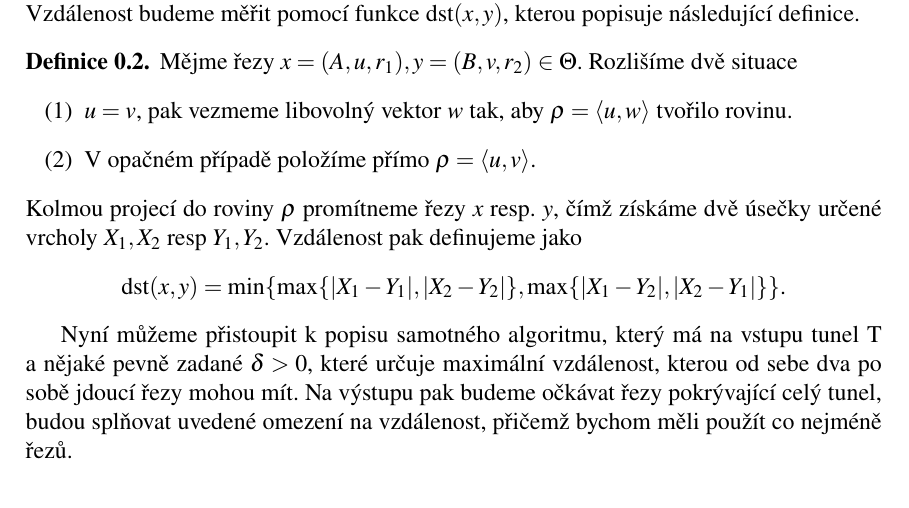
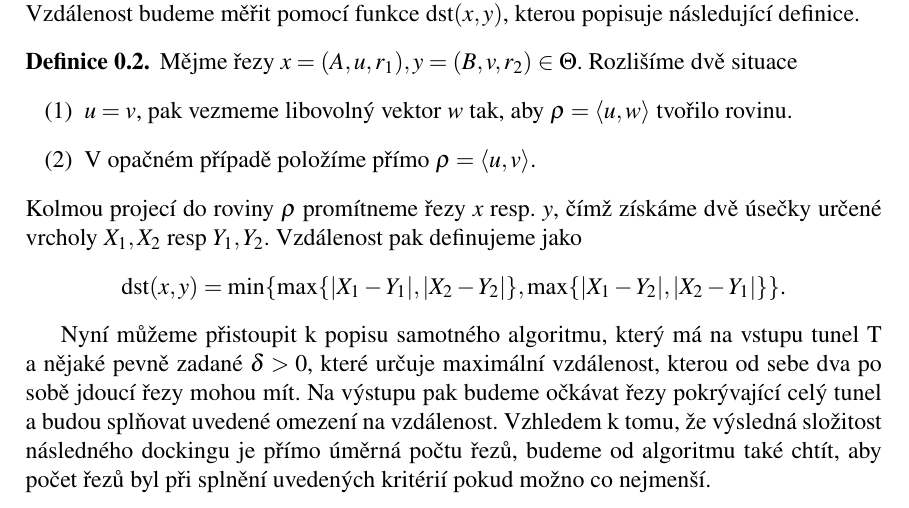
Before and after one commit to JendaPlhak/tunnel-discretizer, a LaTeX thesis (diplomka/Sablona.tex, which reads diplomka/text_prace/03_Kapitola_01.tex): part of page 26 of 26, cut so that both start at the same text. Compiled offline with pdfLaTeX.

Commit message:
Finalize preface.

```diff
--- a/diplomka/text_prace/03_Kapitola_01.tex
+++ b/diplomka/text_prace/03_Kapitola_01.tex
@@ -52,7 +52,8 @@ určené vrcholy $X_1, X_2 $ resp $Y_1, Y_2 $. Vzdálenost pak definujeme jako
 Nyní můžeme přistoupit k popisu samotného algoritmu, který má na vstupu tunel $ \Tau $
 a nějaké pevně zadané $ \delta > 0$, které určuje maximální vzdálenost, kterou
 od sebe dva po sobě jdoucí řezy mohou mít. Na výstupu pak budeme očkávat řezy pokrývající
-celý tunel, budou splňovat uvedené omezení na vzdálenost, přičemž bychom měli použít
-co nejméně řezů.
+celý tunel a budou splňovat uvedené omezení na vzdálenost. Vzhledem k tomu, že výsledná
+složitost následného dockingu je přímo úměrná počtu řezů, budeme od algoritmu také chtít,
+aby počet řezů byl při splnění uvedených kritérií pokud možno co nejmenší.
 
 \end{document}
```
